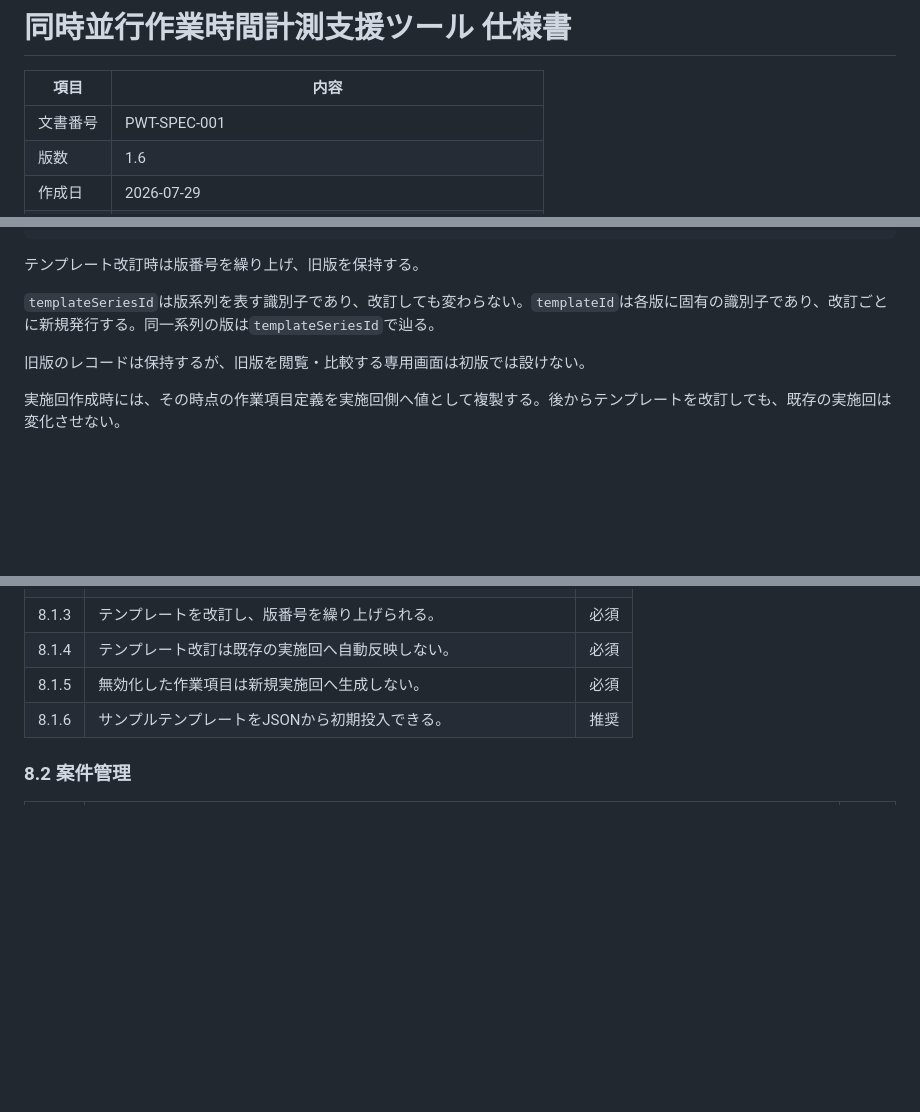
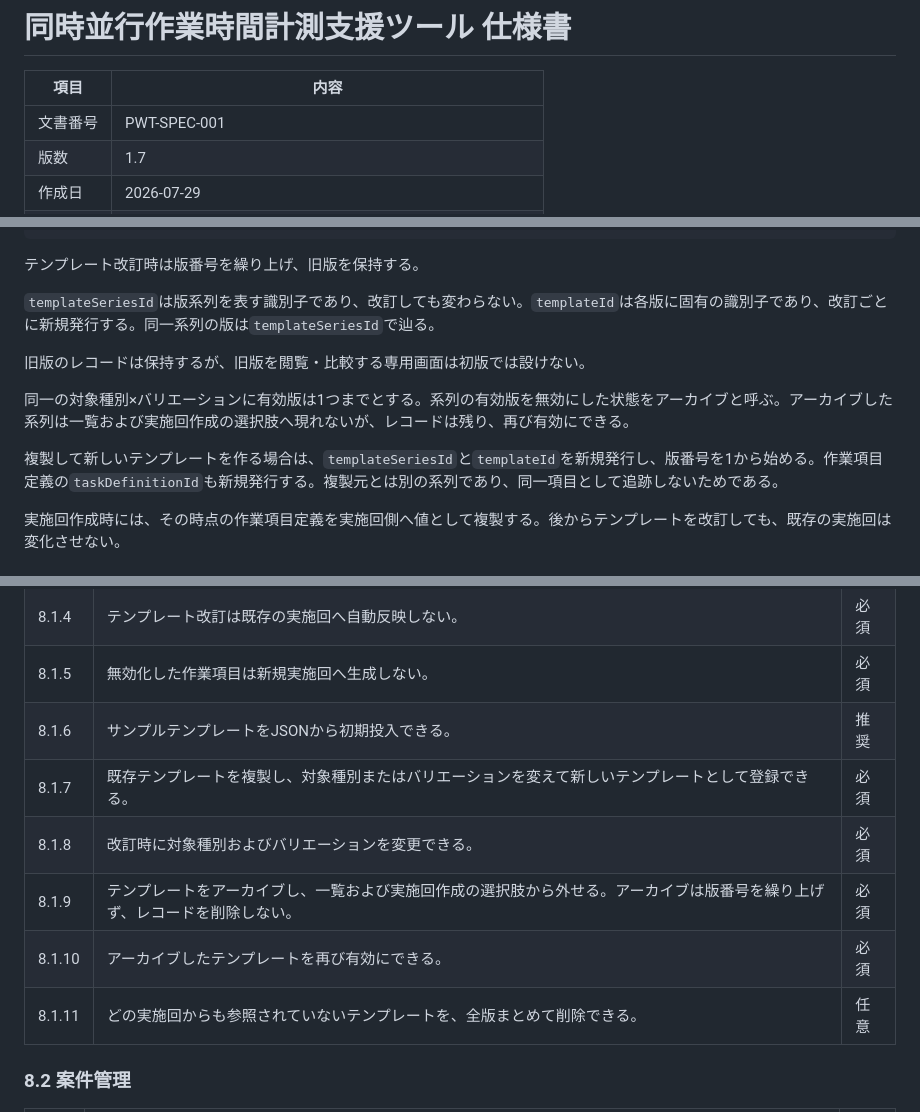
Before and after one commit to shunniita/parallel-work-time, a Markdown page: docs/同時並行作業時間計測支援ツール_仕様書.md, 3 parts joined by grey strips. Drawn GitHub-style; blank space fills up the shorter version.

```diff
--- a/docs/同時並行作業時間計測支援ツール_仕様書.md
+++ b/docs/同時並行作業時間計測支援ツール_仕様書.md
@@ -3,5 +3,5 @@
 | 項目     | 内容                                                   |
 | -------- | ------------------------------------------------------ |
 | 文書番号 | PWT-SPEC-001                                           |
-| 版数     | 1.6                                                    |
+| 版数     | 1.7                                                    |
 | 作成日   | 2026-07-29                                             |
@@ -186,6 +186,10 @@ TaskTemplate
 
 旧版のレコードは保持するが、旧版を閲覧・比較する専用画面は初版では設けない。
 
+同一の対象種別×バリエーションに有効版は1つまでとする。系列の有効版を無効にした状態をアーカイブと呼ぶ。アーカイブした系列は一覧および実施回作成の選択肢へ現れないが、レコードは残り、再び有効にできる。
+
+複製して新しいテンプレートを作る場合は、`templateSeriesId`と`templateId`を新規発行し、版番号を1から始める。作業項目定義の`taskDefinitionId`も新規発行する。複製元とは別の系列であり、同一項目として追跡しないためである。
+
 実施回作成時には、その時点の作業項目定義を実施回側へ値として複製する。後からテンプレートを改訂しても、既存の実施回は変化させない。
 
 ### 6.4 案件グループ
@@ -344,6 +348,11 @@ DirectEntry
 | 8.1.4 | テンプレート改訂は既存の実施回へ自動反映しない。               | 必須 |
 | 8.1.5 | 無効化した作業項目は新規実施回へ生成しない。                   | 必須 |
 | 8.1.6 | サンプルテンプレートをJSONから初期投入できる。                 | 推奨 |
+| 8.1.7 | 既存テンプレートを複製し、対象種別またはバリエーションを変えて新しいテンプレートとして登録できる。 | 必須 |
+| 8.1.8 | 改訂時に対象種別およびバリエーションを変更できる。               | 必須 |
+| 8.1.9 | テンプレートをアーカイブし、一覧および実施回作成の選択肢から外せる。アーカイブは版番号を繰り上げず、レコードを削除しない。 | 必須 |
+| 8.1.10 | アーカイブしたテンプレートを再び有効にできる。                | 必須 |
+| 8.1.11 | どの実施回からも参照されていないテンプレートを、全版まとめて削除できる。 | 任意 |
 
 ### 8.2 案件管理
 
```
Also changed, not shown: other parts of docs/同時並行作業時間計測支援ツール_仕様書.md (+1 -1 lines), docs/ACCEPTANCE_TRACE.md (+1 -1 lines), manual/02-guide.md (+16 -0 lines), manual/images/screen-templates.png, 7 other files.
